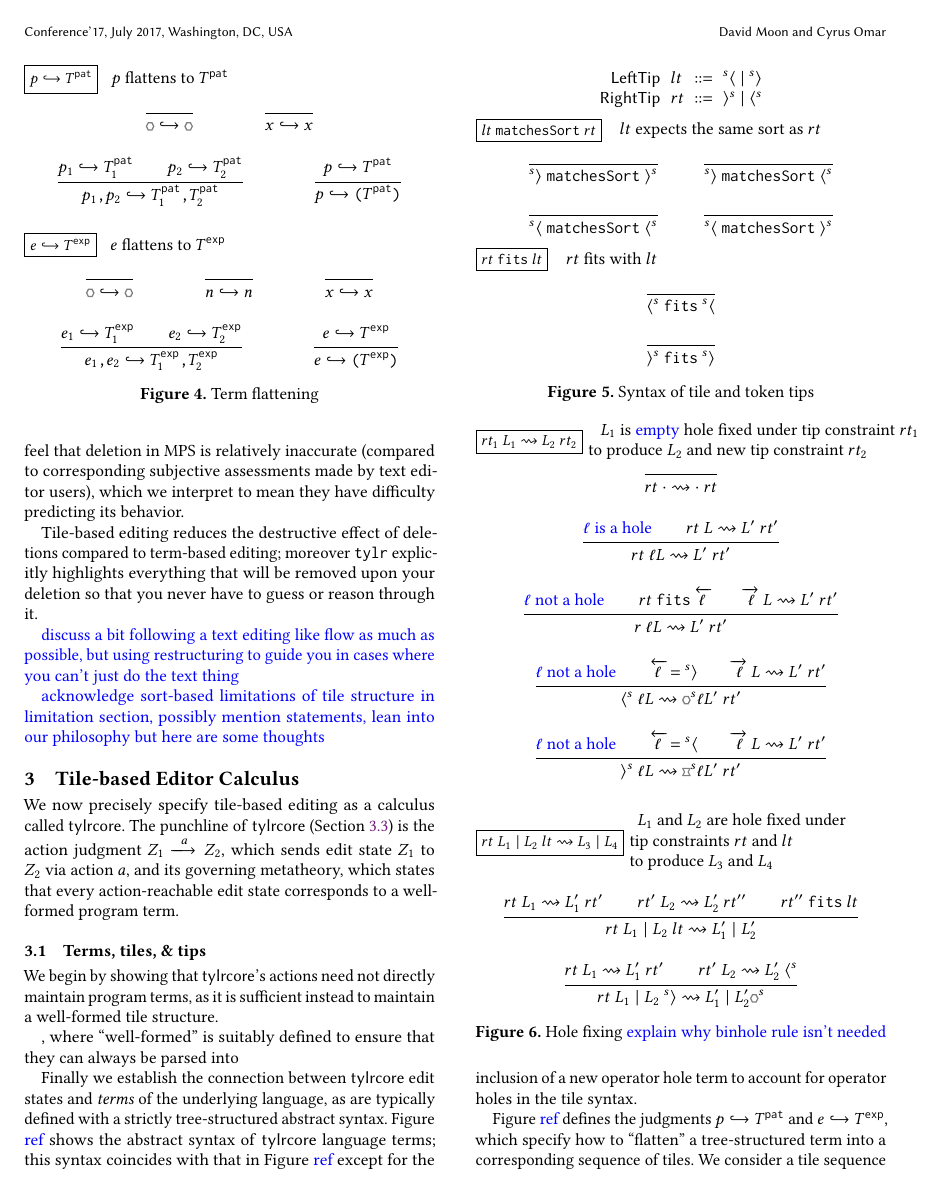
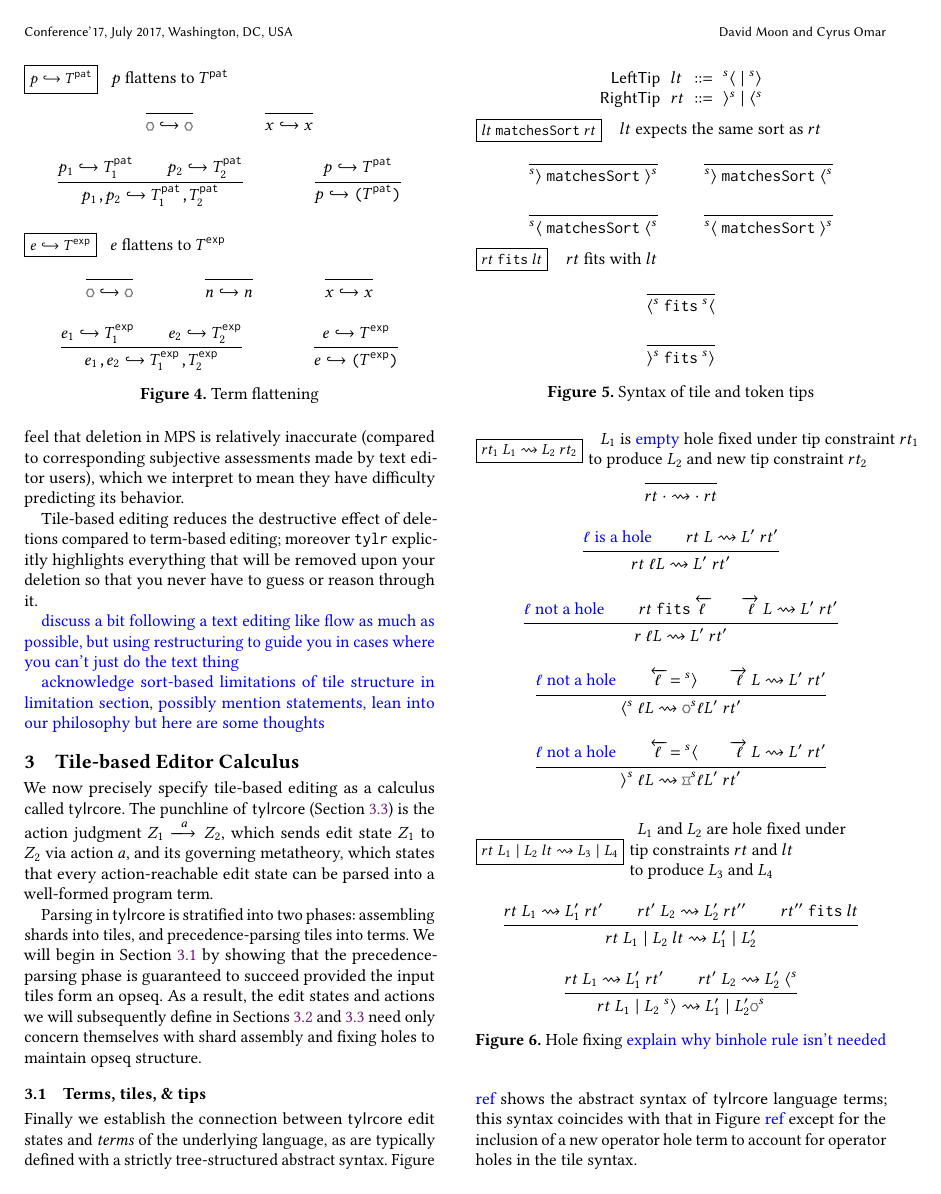
Before and after one commit to dm0n3y/prelim-paper, a LaTeX paper (prelim-paper.tex, which reads formalism.tex): page 8 of 13. Compiled offline with pdfLaTeX.

Commit message:
better intro for formalism

```diff
--- a/formalism.tex
+++ b/formalism.tex
@@ -10,22 +10,30 @@ $\performAction{\editState_1}{\action}{\editState_2}$,
 which sends edit state $\editState_1$ to $\editState_2$
 via action $\action$, and its governing metatheory,
 which states that every action-reachable edit state
-corresponds to a well-formed program term.
+can be parsed into a well-formed program term.
 
-\subsection{Terms, tiles, \& tips}
+Parsing in \ty~ is stratified into two phases:
+assembling shards into tiles, and precedence-parsing
+tiles into terms.
+We will begin in Section \ref{sec:terms-tiles-tips}
+by showing that the precedence-parsing phase is
+guaranteed to succeed provided the input tiles form
+an opseq.
+As a result, the edit states and actions we will
+subsequently define in Sections \ref{sec:edit-states} and
+\ref{sec:actions} need only concern themselves with
+shard assembly and fixing holes to maintain opseq structure.
 
-We begin by showing that \ty's actions need not
-directly maintain program terms, as it is
-sufficient instead to maintain a well-formed
-tile structure.
+% \note{something about how both of these parsing steps
+% deviate from the usual approach of parsing, which takes
+% a sequence of characters or tokens and produces a
+% parse tree, whereas here we have more fine-grained
+% delineation between different parseable/parsed structures,
+% which is why we take care in this section to define
+% derivations from one structure to another}
 
 
-
-, where ``well-formed'' is suitably
-defined to ensure that they can always be parsed
-into
-
-
+\subsection{Terms, tiles, \& tips} \label{sec:terms-tiles-tips}
 
 \input{term-flattening}
 \input{tip-syntax}
```
Also changed, not shown: formalism.tex (2 more changed lines).
